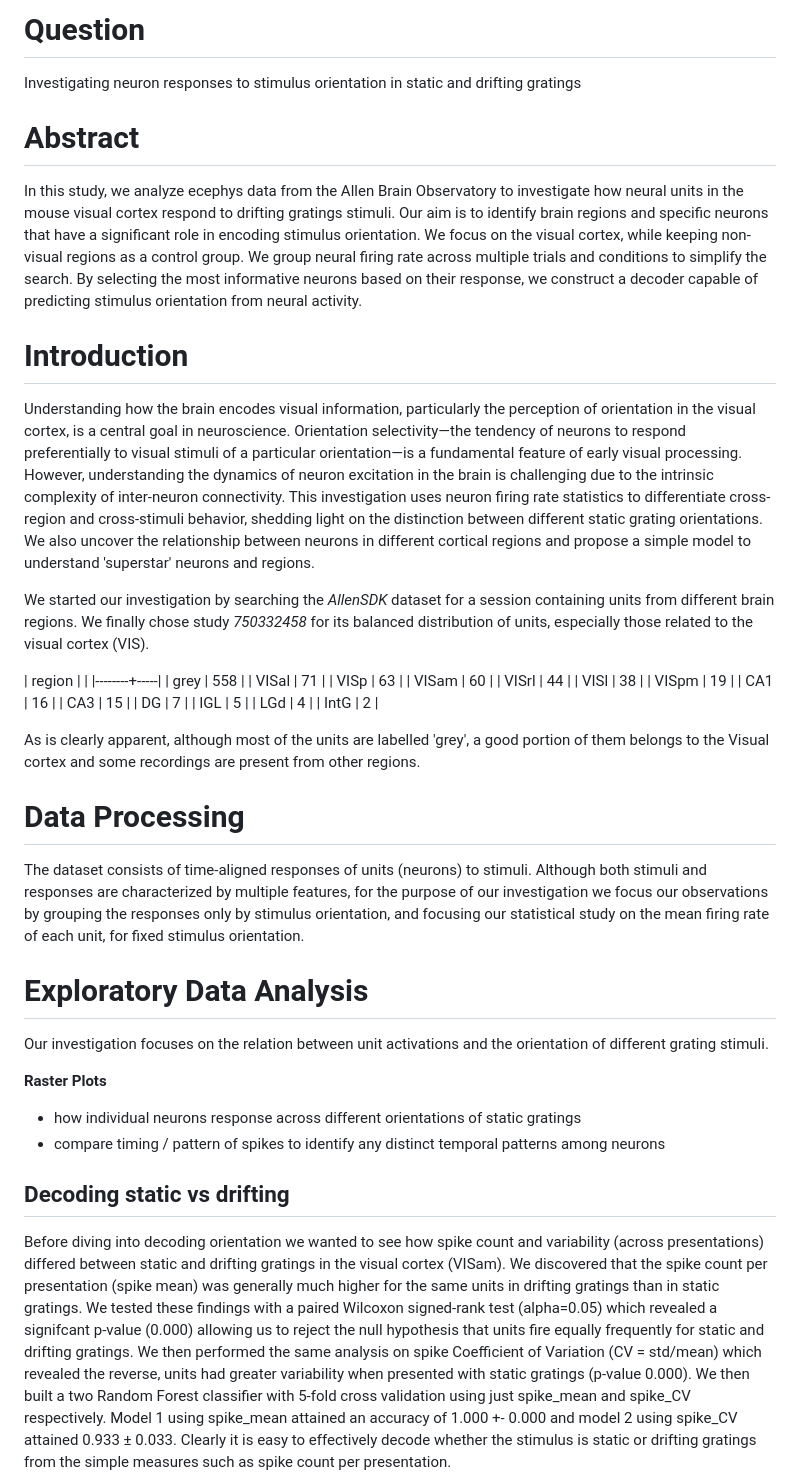
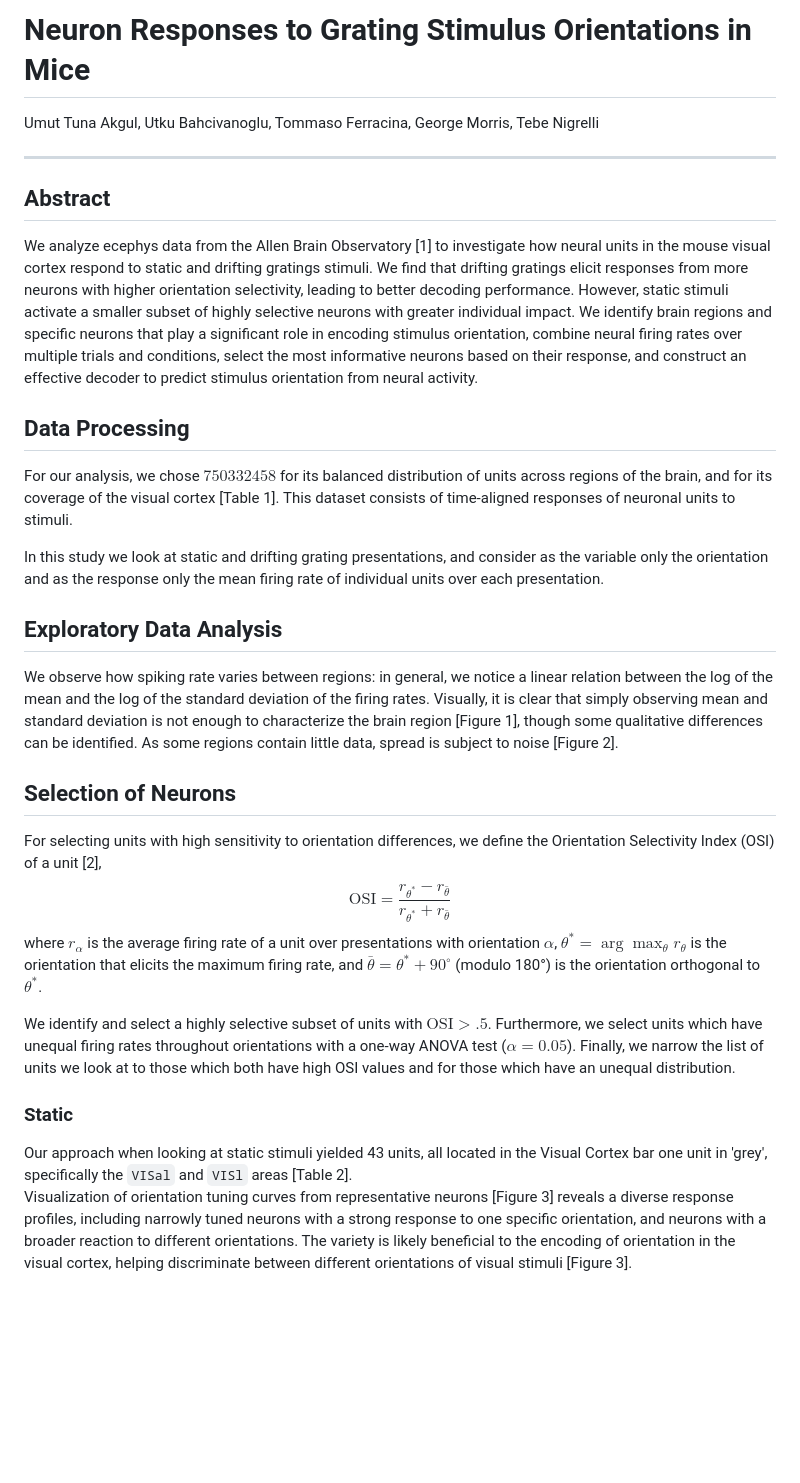
Before and after one commit to tebe-nigrelli/MMN-Group-Project, a Markdown page: Report notes.md, the part around the change printed below. Drawn GitHub-style; blank space fills up the shorter version.

```diff
--- a/Report notes.md
+++ b/Report notes.md
@@ -1,49 +1,34 @@
-# Question
+# Neuron Responses to Grating Stimulus Orientations in Mice
 
-Investigating neuron responses to stimulus orientation in static and drifting gratings
+Umut Tuna Akgul, Utku Bahcivanoglu, Tommaso Ferracina, George Morris, Tebe Nigrelli
 
-# Abstract
+---
 
-In this study, we analyze ecephys data from the Allen Brain Observatory to investigate how neural units in the mouse visual cortex respond to drifting gratings stimuli. Our aim is to identify brain regions and specific neurons that have a significant role in encoding stimulus orientation. We focus on the visual cortex, while keeping non-visual regions as a control group. We group neural firing rate across multiple trials and conditions to simplify the search. By selecting the most informative neurons based on their response, we construct a decoder capable of predicting stimulus orientation from neural activity.
+## Abstract
 
-# Introduction
-Understanding how the brain encodes visual information, particularly the perception of orientation in the visual cortex, is a central goal in neuroscience. Orientation selectivity—the tendency of neurons to respond preferentially to visual stimuli of a particular orientation—is a fundamental feature of early visual processing. However, understanding the dynamics of neuron excitation in the brain is challenging due to the intrinsic complexity of inter-neuron connectivity. This investigation uses neuron firing rate statistics to differentiate cross-region and cross-stimuli behavior, shedding light on the distinction between different static grating orientations. We also uncover the relationship between neurons in different cortical regions and propose a simple model to understand 'superstar' neurons and regions.
+We analyze ecephys data from the Allen Brain Observatory [1] to investigate how neural units in the mouse visual cortex respond to static and drifting gratings stimuli. We find that drifting gratings elicit responses from more neurons with higher orientation selectivity, leading to better decoding performance. However, static stimuli activate a smaller subset of highly selective neurons with greater individual impact. We identify brain regions and specific neurons that play a significant role in encoding stimulus orientation, combine neural firing rates over multiple trials and conditions, select the most informative neurons based on their response, and construct an effective decoder to predict stimulus orientation from neural activity.
 
-We started our investigation by searching the _AllenSDK_ dataset for a session containing units from different brain regions. We finally chose study _750332458_ for its balanced distribution of units, especially those related to the visual cortex (VIS).
+## Data Processing
 
-| region |     |
-|--------+-----|
-| grey   | 558 |
-| VISal  |  71 |
-| VISp   |  63 |
-| VISam  |  60 |
-| VISrl  |  44 |
-| VISl   |  38 |
-| VISpm  |  19 |
-| CA1    |  16 |
-| CA3    |  15 |
-| DG     |   7 |
-| IGL    |   5 |
-| LGd    |   4 |
-| IntG   |   2 |
+For our analysis, we chose $750332458$ for its balanced distribution of units across regions of the brain, and for its coverage of the visual cortex [Table 1].  This dataset consists of time-aligned responses of neuronal units to stimuli.
 
-As is clearly apparent, although most of the units are labelled 'grey', a good portion of them belongs to the Visual cortex and some recordings are present from other regions.
+In this study we look at static and drifting grating presentations, and consider as the variable only the orientation and as the response only the mean firing rate of individual units over each presentation.
 
-# Data Processing
+## Exploratory Data Analysis
 
-The dataset consists of time-aligned responses of units (neurons) to stimuli. Although both stimuli and responses are characterized by multiple features, for the purpose of our investigation we focus our observations by grouping the responses only by stimulus orientation, and focusing our statistical study on the mean firing rate of each unit, for fixed stimulus orientation.
+We observe how spiking rate varies between regions: in general, we notice a linear relation between the log of the mean and the log of the standard deviation of the firing rates. Visually, it is clear that simply observing mean and standard deviation is not enough to characterize the brain region [Figure 1], though some qualitative differences can be identified. As some regions contain little data, spread is subject to noise [Figure 2].
 
-# Exploratory Data Analysis
+## Selection of Neurons
 
-Our investigation focuses on the relation between unit activations and the orientation of different grating stimuli.
+For selecting units with high sensitivity to orientation differences, we define the Orientation Selectivity Index (OSI) of a unit [2],
+$$\textrm{OSI} = \frac{r_{\theta^*} - r_{\bar\theta}}{r_{\theta^*} + r_{\bar\theta}}$$
+where $r_\alpha$ is the average firing rate of a unit over presentations with orientation $\alpha$, $\theta^* = \arg\max_\theta r_\theta$ is the orientation that elicits the maximum firing rate, and $\bar{\theta} = \theta^* + 90^\circ$ (modulo 180°) is the orientation orthogonal to $\theta^*$.
 
-**Raster Plots**
-- how individual neurons response across different orientations of static gratings
-- compare timing / pattern of spikes to identify any distinct temporal patterns among neurons
+We identify and select a highly selective subset of units with $\textrm{OSI} > .5$.  Furthermore, we select units which have unequal firing rates throughout orientations with a one-way ANOVA test ($\alpha = 0.05$).  Finally, we narrow the list of units we look at to those which both have high OSI values and for those which have an unequal distribution.
 
-## Decoding static vs drifting
+### Static
 
-Before diving into decoding orientation we wanted to see how spike count and variability (across presentations) differed between static and drifting gratings in the visual cortex (VISam). We discovered that the spike count per presentation (spike mean) was generally much higher for the same units in drifting gratings than in static gratings. We tested these findings with a paired Wilcoxon signed-rank test (alpha=0.05) which revealed a signifcant p-value (0.000) allowing us to reject the null hypothesis that units fire equally frequently for static and drifting gratings. We then performed the same analysis on spike Coefficient of Variation (CV = std/mean) which revealed the reverse, units had greater variability when presented with static gratings (p-value 0.000).
-    We then built a two Random Forest classifier with 5-fold cross validation using just spike_mean and spike_CV
-respectively. Model 1 using spike_mean attained an accuracy of 1.000 +- 0.000 and model 2 using spike_CV attained 0.933 ± 0.033. Clearly it is easy to effectively decode whether the stimulus is static or drifting gratings from the simple measures such as spike count per presentation.
+Our approach when looking at static stimuli yielded 43 units, all located in the Visual Cortex bar one unit in 'grey', specifically the `VISal` and `VISl` areas [Table 2].
+Visualization of orientation tuning curves from representative neurons [Figure 3] reveals a diverse response profiles, including narrowly tuned neurons with a strong response to one specific orientation, and neurons with a broader reaction to different orientations.
+The variety is likely beneficial to the encoding of orientation in the visual cortex, helping discriminate between different orientations of visual stimuli [Figure 3].
 
```
Also changed, not shown: other parts of Report notes.md (+287 -151 lines), logistics.md (renamed from README.md).
